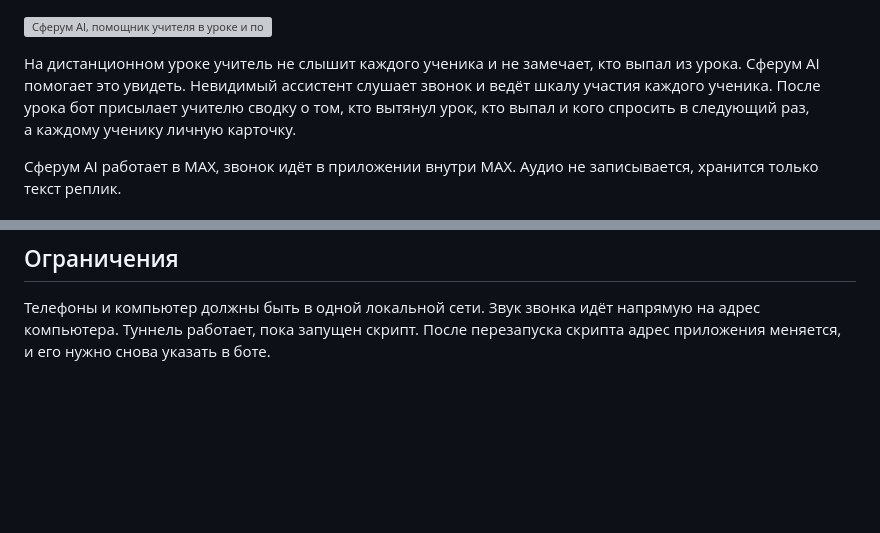
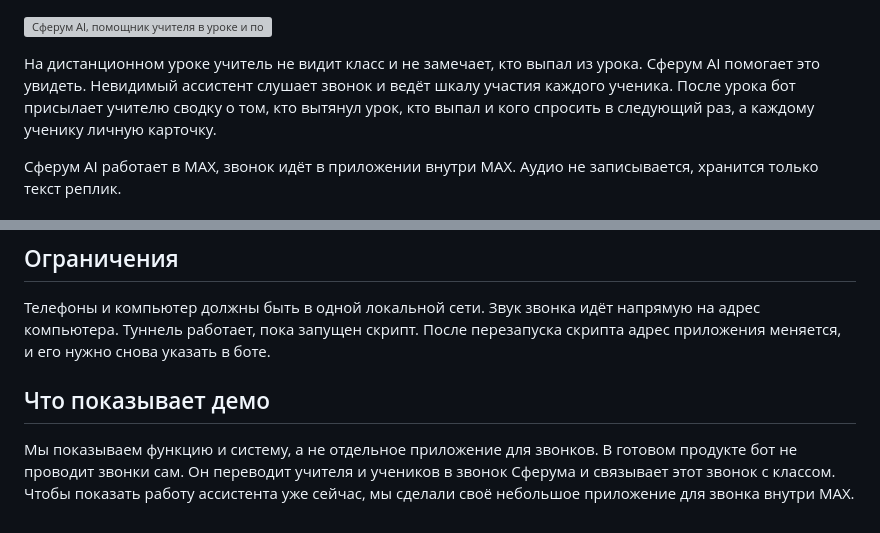
Before and after one commit to frontmany/lesson_assistant, a Markdown page: README.md, 2 parts joined by grey strips. GitHub-like rendering; blank space fills up the shorter version; grey boxes are pictures that could not be loaded.

Commit message:
README: первое предложение и секция о том, что показывает демо

```diff
--- a/README.md
+++ b/README.md
@@ -1,6 +1,6 @@
 ![Сферум AI, помощник учителя в уроке и после него](design/bot/cover.png)
 
-На дистанционном уроке учитель не слышит каждого ученика и не замечает, кто выпал из урока. Сферум AI помогает это увидеть. Невидимый ассистент слушает звонок и ведёт шкалу участия каждого ученика. После урока бот присылает учителю сводку о том, кто вытянул урок, кто выпал и кого спросить в следующий раз, а каждому ученику личную карточку.
+На дистанционном уроке учитель не видит класс и не замечает, кто выпал из урока. Сферум AI помогает это увидеть. Невидимый ассистент слушает звонок и ведёт шкалу участия каждого ученика. После урока бот присылает учителю сводку о том, кто вытянул урок, кто выпал и кого спросить в следующий раз, а каждому ученику личную карточку.
 
 Сферум AI работает в MAX, звонок идёт в приложении внутри MAX. Аудио не записывается, хранится только текст реплик.
 
@@ -49,3 +49,7 @@ powershell -ExecutionPolicy Bypass -File scripts\tunnel.ps1
 ## Ограничения
 
 Телефоны и компьютер должны быть в одной локальной сети. Звук звонка идёт напрямую на адрес компьютера. Туннель работает, пока запущен скрипт. После перезапуска скрипта адрес приложения меняется, и его нужно снова указать в боте.
+
+## Что показывает демо
+
+Мы показываем функцию и систему, а не отдельное приложение для звонков. В готовом продукте бот не проводит звонки сам. Он переводит учителя и учеников в звонок Сферума и связывает этот звонок с классом. Чтобы показать работу ассистента уже сейчас, мы сделали своё небольшое приложение для звонка внутри MAX.
```
